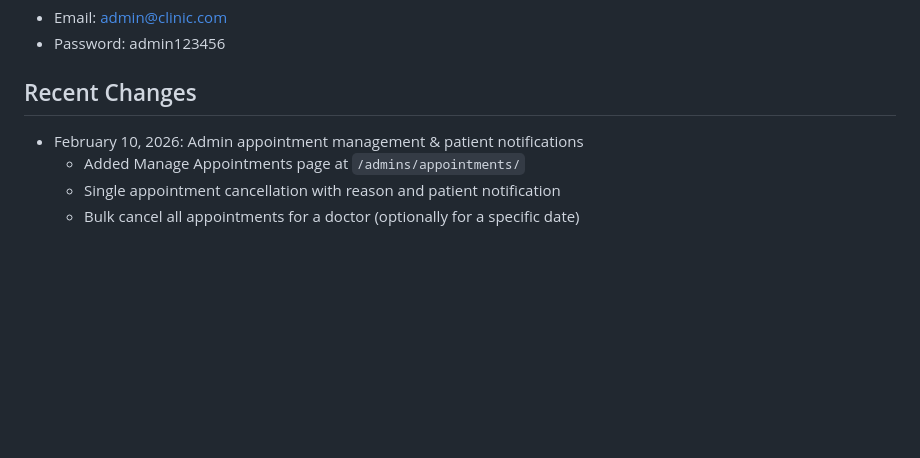
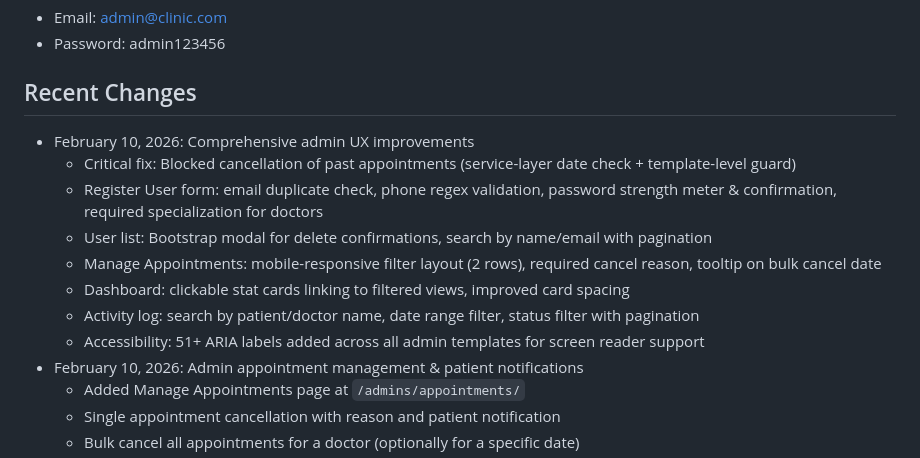
Before and after one commit to Mouaz-Ahmed-Alazazy/CAQM, a Markdown page: replit.md, the part around the change. Drawn GitHub-style; blank space fills up the shorter version.

Commit message:
Improve admin user experience and accessibility across the application
Update replit.md to document comprehensive admin UX and accessibility improvements, including appointment management, user registration, search, filtering, dashboard interactivity, and ARIA label additions.

Replit-Commit-Author: Agent
Replit-Commit-Session-Id: 4df963c7-fec6-4a46-8270-b63149bb3556
Replit-Commit-Checkpoint-Type: full_checkpoint
Replit-Commit-Event-Id: e02847f2-f896-4104-a2d3-34fbca355690
Replit-Commit-Screenshot-Url: https://storage.googleapis.com/screenshot-production-us-central1/5af5c915-c5a2-48ec-8a44-9a8784ff125f/4df963c7-fec6-4a46-8270-b63149bb3556/rzaAbBf
Replit-Helium-Checkpoint-Created: true

```diff
--- a/replit.md
+++ b/replit.md
@@ -77,6 +77,14 @@ The admin dashboard (`/admins/`) provides comprehensive queue management:
 - Password: admin123456
 
 ## Recent Changes
+- February 10, 2026: Comprehensive admin UX improvements
+  - Critical fix: Blocked cancellation of past appointments (service-layer date check + template-level guard)
+  - Register User form: email duplicate check, phone regex validation, password strength meter & confirmation, required specialization for doctors
+  - User list: Bootstrap modal for delete confirmations, search by name/email with pagination
+  - Manage Appointments: mobile-responsive filter layout (2 rows), required cancel reason, tooltip on bulk cancel date
+  - Dashboard: clickable stat cards linking to filtered views, improved card spacing
+  - Activity log: search by patient/doctor name, date range filter, status filter with pagination
+  - Accessibility: 51+ ARIA labels added across all admin templates for screen reader support
 - February 10, 2026: Admin appointment management & patient notifications
   - Added Manage Appointments page at `/admins/appointments/`
   - Single appointment cancellation with reason and patient notification
```
